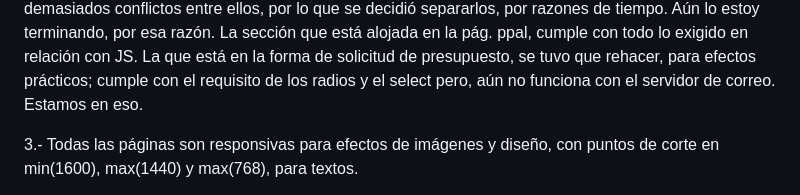
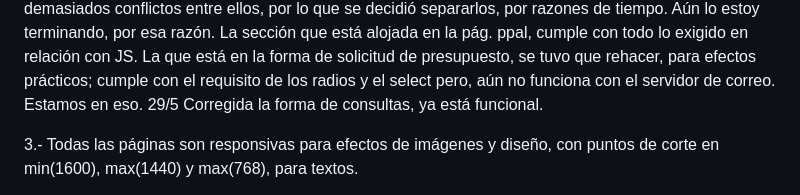
Before and after one commit to easr97/SurSolar, a Markdown page: README.md, the part around the change. GitHub-like rendering.

Commit message:
Update README.md
Se agregan comentarios al readme para efectos de guia al docente evaluador.

```diff
--- a/README.md
+++ b/README.md
@@ -12,6 +12,7 @@ Coformación a los Criterios de Evaluación del TPO:
 
 2.- El formulario de contacto está dividido en dos secciones, una de "contáctenos" en la Sección de Contacto de la pagina ppal y uno de Presupuestos, en una página aparte, al que se accede por enlace en la página de contactos. Originalemete estaban ambos en la misma sección pero, ocasionaban demasiados conflictos entre ellos, por lo que se decidió separarlos, por razones de tiempo. Aún lo estoy terminando, por esa razón.
 La sección que está alojada en la pág. ppal, cumple con todo lo exigido en relación con JS. La que está en la forma de solicitud de presupuesto, se tuvo que rehacer, para efectos prácticos; cumple con el requisito de los radios y el select pero, aún no funciona con el servidor de correo. Estamos en eso.
+29/5 Corregida la forma de consultas, ya está funcional.
 
 3.- Todas las páginas son responsivas para efectos de imágenes y diseño, con puntos de corte en min(1600), max(1440) y max(768), para textos.
 
```
